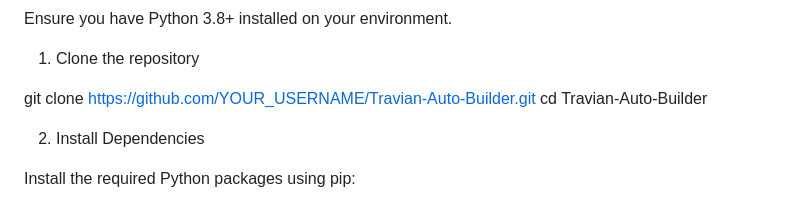
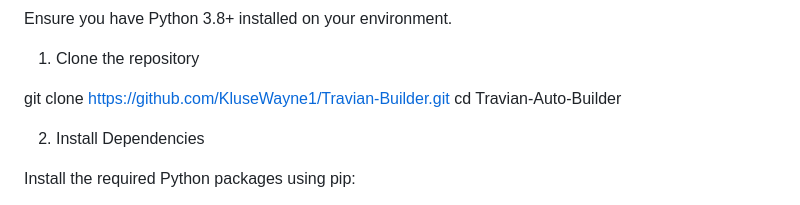
Before and after one commit to KluseWayne1/Travian-Builder, a Markdown page: README.md, the part around the change. Drawn GitHub-style.

```diff
--- a/README.md
+++ b/README.md
@@ -32,7 +32,7 @@ Ensure you have Python 3.8+ installed on your environment.
 
 1. Clone the repository
 
-git clone https://github.com/YOUR_USERNAME/Travian-Auto-Builder.git
+git clone https://github.com/KluseWayne1/Travian-Builder.git
 cd Travian-Auto-Builder
 
 
```
